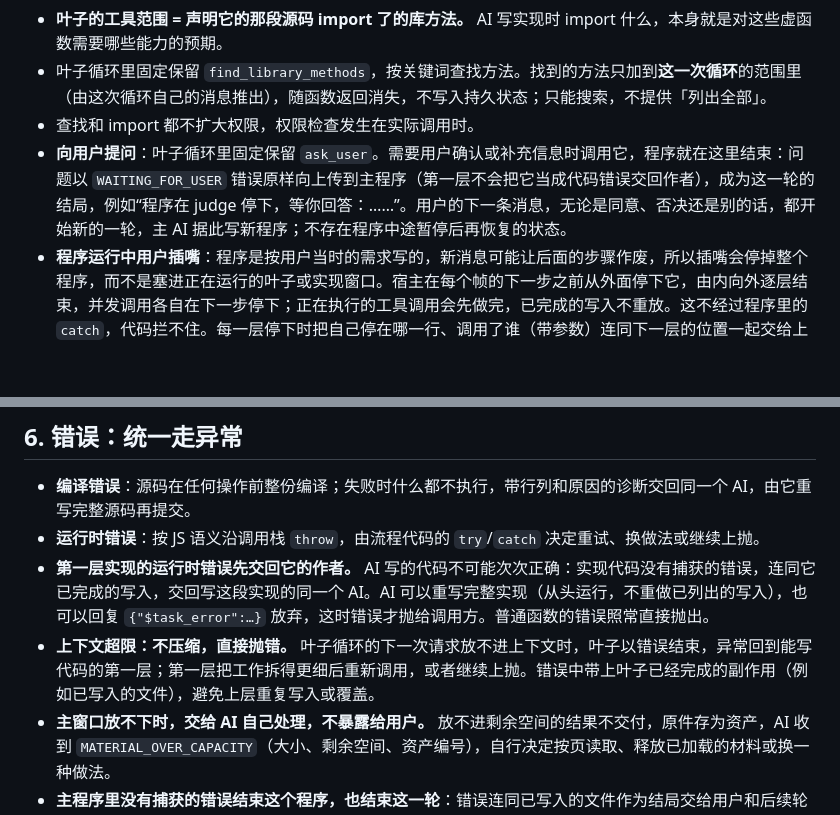
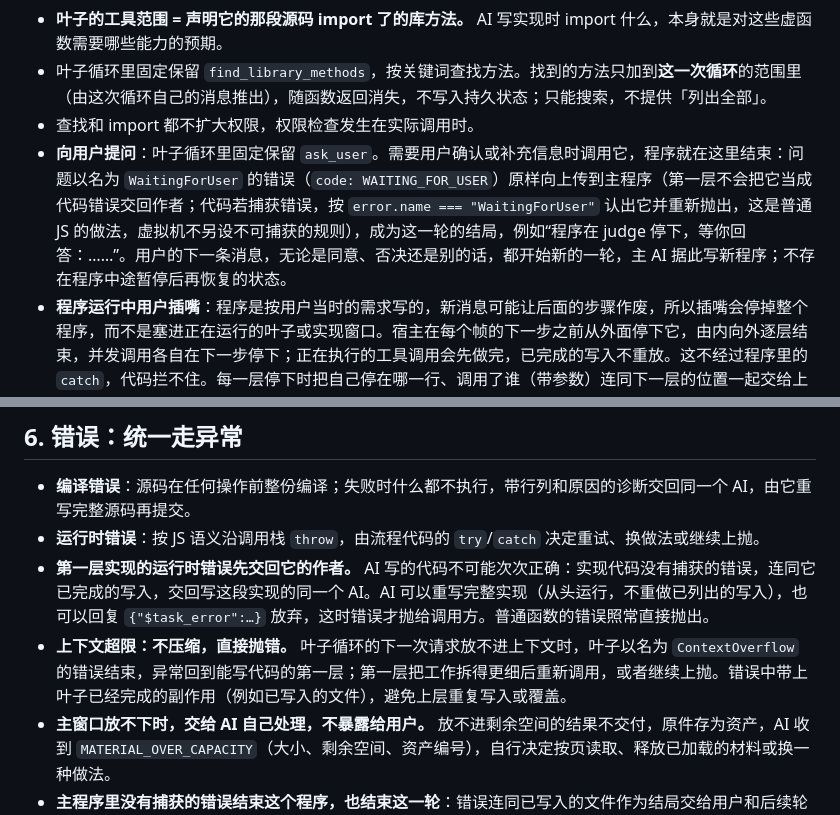
Before and after one commit to hahaliangchen/codex-workspace-mcp, a Markdown page: docs/agent-design-guide.md, 2 parts joined by grey strips. GitHub-like rendering; blank space fills up the shorter version.

Commit message:
feat(agent): name the question and overflow errors so code can tell them apart
A leaf's question now rises as an error named WaitingForUser, and a leaf
that outgrows its context fails with one named ContextOverflow. Code
that catches errors can recognize them by error.name and rethrow, the
ordinary JavaScript way, so the VM needs no uncatchable error. The
implementation prompt and design doc say so; a test covers a catch-all
that rethrows the question.

Co-Authored-By: Claude Opus 5.5 <noreply@anthropic.com>

```diff
--- a/docs/agent-design-guide.md
+++ b/docs/agent-design-guide.md
@@ -72,7 +72,7 @@ async function designPage(shared, page) {
 - **叶子的工具范围 = 声明它的那段源码 import 了的库方法。** AI 写实现时 import 什么，本身就是对这些虚函数需要哪些能力的预期。
 - 叶子循环里固定保留 `find_library_methods`，按关键词查找方法。找到的方法只加到**这一次循环**的范围里（由这次循环自己的消息推出），随函数返回消失，不写入持久状态；只能搜索，不提供「列出全部」。
 - 查找和 import 都不扩大权限，权限检查发生在实际调用时。
-- **向用户提问**：叶子循环里固定保留 `ask_user`。需要用户确认或补充信息时调用它，程序就在这里结束：问题以 `WAITING_FOR_USER` 错误原样向上传到主程序（第一层不会把它当成代码错误交回作者），成为这一轮的结局，例如“程序在 judge 停下，等你回答：……”。用户的下一条消息，无论是同意、否决还是别的话，都开始新的一轮，主 AI 据此写新程序；不存在程序中途暂停后再恢复的状态。
+- **向用户提问**：叶子循环里固定保留 `ask_user`。需要用户确认或补充信息时调用它，程序就在这里结束：问题以名为 `WaitingForUser` 的错误（`code: WAITING_FOR_USER`）原样向上传到主程序（第一层不会把它当成代码错误交回作者；代码若捕获错误，按 `error.name === "WaitingForUser"` 认出它并重新抛出，这是普通 JS 的做法，虚拟机不另设不可捕获的规则），成为这一轮的结局，例如“程序在 judge 停下，等你回答：……”。用户的下一条消息，无论是同意、否决还是别的话，都开始新的一轮，主 AI 据此写新程序；不存在程序中途暂停后再恢复的状态。
 - **程序运行中用户插嘴**：程序是按用户当时的需求写的，新消息可能让后面的步骤作废，所以插嘴会停掉整个程序，而不是塞进正在运行的叶子或实现窗口。宿主在每个帧的下一步之前从外面停下它，由内向外逐层结束，并发调用各自在下一步停下；正在执行的工具调用会先做完，已完成的写入不重放。这不经过程序里的 `catch`，代码拦不住。每一层停下时把自己停在哪一行、调用了谁（带参数）连同下一层的位置一起交给上一层，所以主程序的结局写明了完整的停止路径，例如“程序被你的新消息打断，停在 第 2 行 summarize([…]) → 第 3 行 judge([…])（AI 处理中）。停下的这一步没有完成，之后的步骤没有执行。”，再加上已写入的文件，紧接着主 AI 收到这条消息，在同一轮里决定复用、续写还是重写。没有程序在运行时，插嘴照旧直接交给主 AI。
 
 ## 5. Promise 取代子 Agent
@@ -86,7 +86,7 @@ async function designPage(shared, page) {
 - **编译错误**：源码在任何操作前整份编译；失败时什么都不执行，带行列和原因的诊断交回同一个 AI，由它重写完整源码再提交。
 - **运行时错误**：按 JS 语义沿调用栈 `throw`，由流程代码的 `try`/`catch` 决定重试、换做法或继续上抛。
 - **第一层实现的运行时错误先交回它的作者。** AI 写的代码不可能次次正确：实现代码没有捕获的错误，连同它已完成的写入，交回写这段实现的同一个 AI。AI 可以重写完整实现（从头运行，不重做已列出的写入），也可以回复 `{"$task_error":…}` 放弃，这时错误才抛给调用方。普通函数的错误照常直接抛出。
-- **上下文超限：不压缩，直接抛错。** 叶子循环的下一次请求放不进上下文时，叶子以错误结束，异常回到能写代码的第一层；第一层把工作拆得更细后重新调用，或者继续上抛。错误中带上叶子已经完成的副作用（例如已写入的文件），避免上层重复写入或覆盖。
+- **上下文超限：不压缩，直接抛错。** 叶子循环的下一次请求放不进上下文时，叶子以名为 `ContextOverflow` 的错误结束，异常回到能写代码的第一层；第一层把工作拆得更细后重新调用，或者继续上抛。错误中带上叶子已经完成的副作用（例如已写入的文件），避免上层重复写入或覆盖。
 - **主窗口放不下时，交给 AI 自己处理，不暴露给用户。** 放不进剩余空间的结果不交付，原件存为资产，AI 收到 `MATERIAL_OVER_CAPACITY`（大小、剩余空间、资产编号），自行决定按页读取、释放已加载的材料或换一种做法。
 - **主程序里没有捕获的错误结束这个程序，也结束这一轮**：错误连同已写入的文件作为结局交给用户和后续轮次，下一条消息从新的一轮开始，不会重跑出错的程序。
 - 外部写操作结果未知时不自动重放。
```
